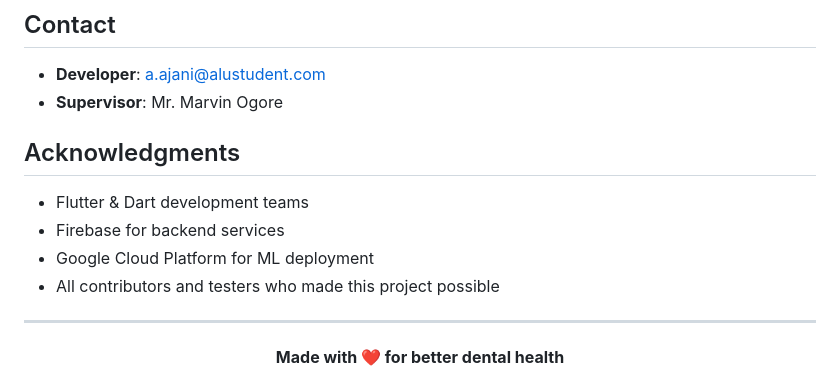
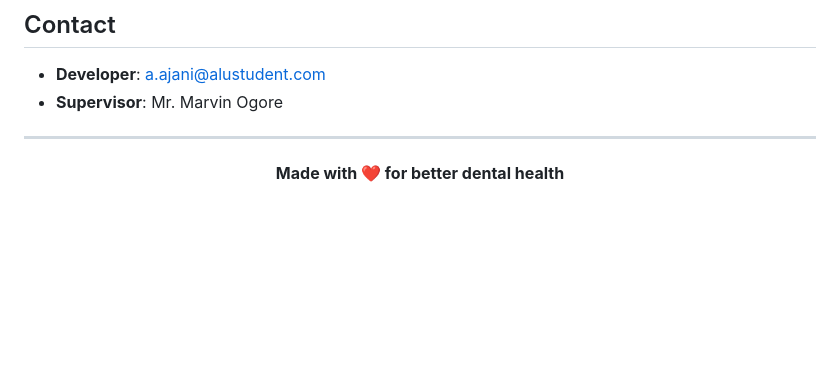
Before and after one commit to Elhameed/SmileSage, a Markdown page: README.md, the part around the change. Rendered like a GitHub page; blank space fills up the shorter version.

```diff
--- a/README.md
+++ b/README.md
@@ -116,13 +116,6 @@ We welcome contributions! Please see [CONTRIBUTING.md](CONTRIBUTING.md) for guid
 - **Developer**: [a.ajani@alustudent.com](mailto:a.ajani@alustudent.com)
 - **Supervisor**: Mr. Marvin Ogore
 
-## Acknowledgments
-
-- Flutter & Dart development teams
-- Firebase for backend services
-- Google Cloud Platform for ML deployment
-- All contributors and testers who made this project possible
-
 ---
 
 <div align="center">
```
